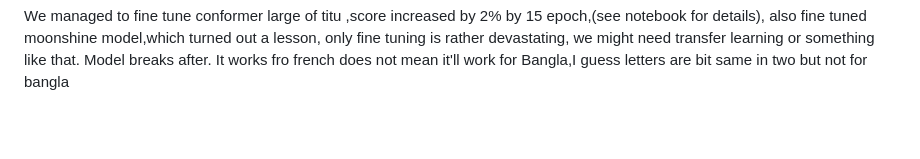
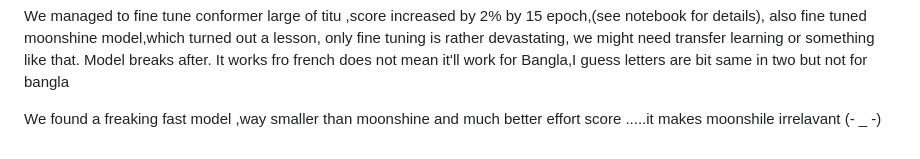
Before and after one commit to Sanjidh090/sanjidh090.github.io, a Markdown page: research/asr-study/README.md, the part around the change. Rendered like a GitHub page; blank space fills up the shorter version.

```diff
--- a/research/asr-study/README.md
+++ b/research/asr-study/README.md
@@ -91,3 +91,6 @@ Using a NER corpus would reduce it slightly ,but it does not solve the out of di
 We managed to fine tune conformer large of titu ,score increased by 2% by 15 epoch,(see notebook for details),
 also fine tuned moonshine model,which turned out a lesson, only fine tuning is rather devastating, we might need
 transfer learning or something like that. Model breaks after. It works fro french does not mean it'll work for Bangla,I guess letters are bit same in two but not for bangla
+
+
+We found a freaking fast model ,way smaller than moonshine and much better effort score .....it makes moonshile irrelavant (- _ -)
```
